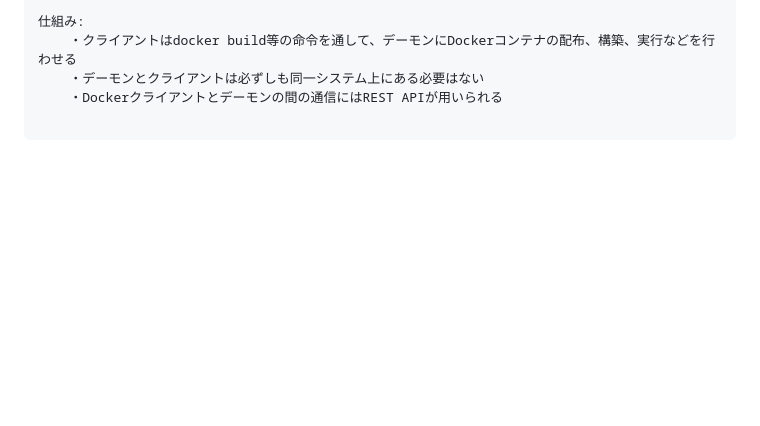
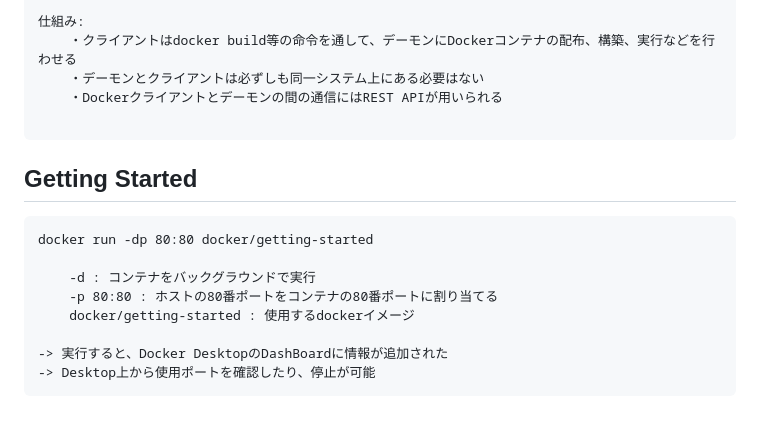
Before and after one commit to Toraneko0101/git_practice, a Markdown page: docker_practice.md, the part around the change. Drawn GitHub-style; blank space fills up the shorter version.

Commit message:
Getting Startedを記載

````diff
--- a/docker_practice.md
+++ b/docker_practice.md
@@ -80,3 +80,15 @@
     ・Dockerクライアントとデーモンの間の通信にはREST APIが用いられる
 
 ```
+
+## Getting Started
+```
+docker run -dp 80:80 docker/getting-started
+
+    -d : コンテナをバックグラウンドで実行
+    -p 80:80 : ホストの80番ポートをコンテナの80番ポートに割り当てる
+    docker/getting-started : 使用するdockerイメージ
+
+-> 実行すると、Docker DesktopのDashBoardに情報が追加された
+-> Desktop上から使用ポートを確認したり、停止が可能
+```
````
